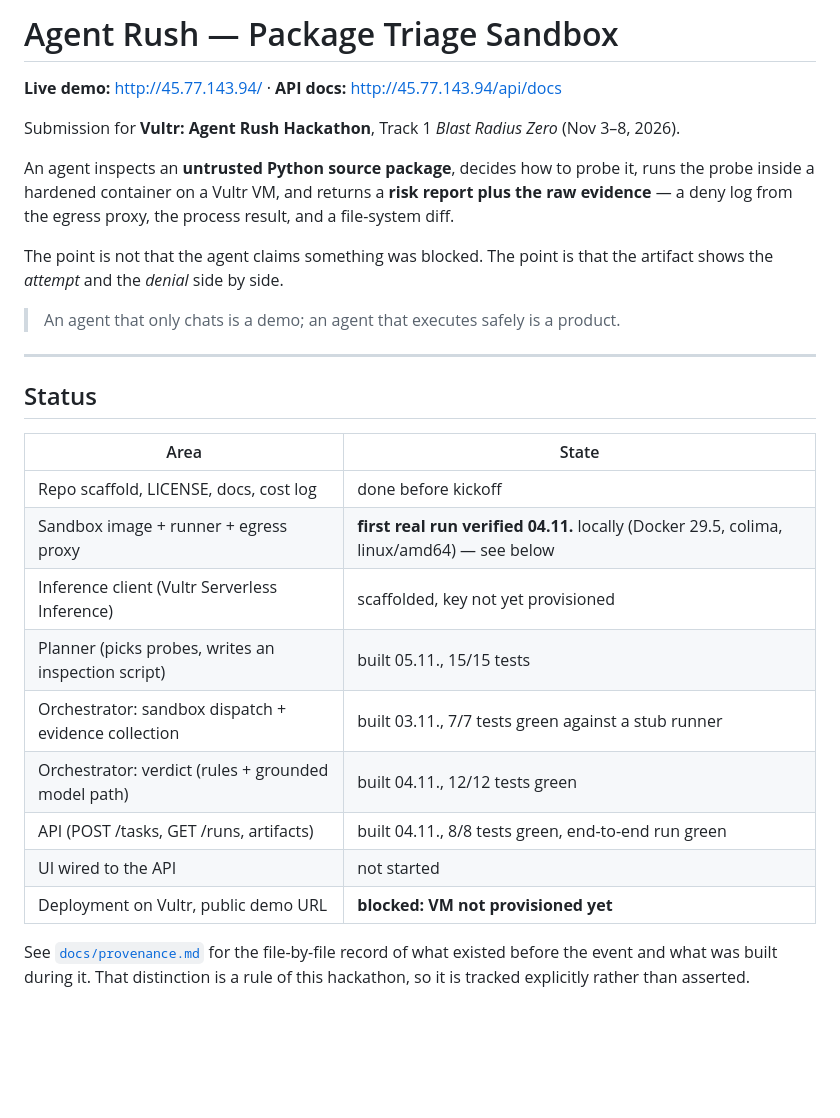
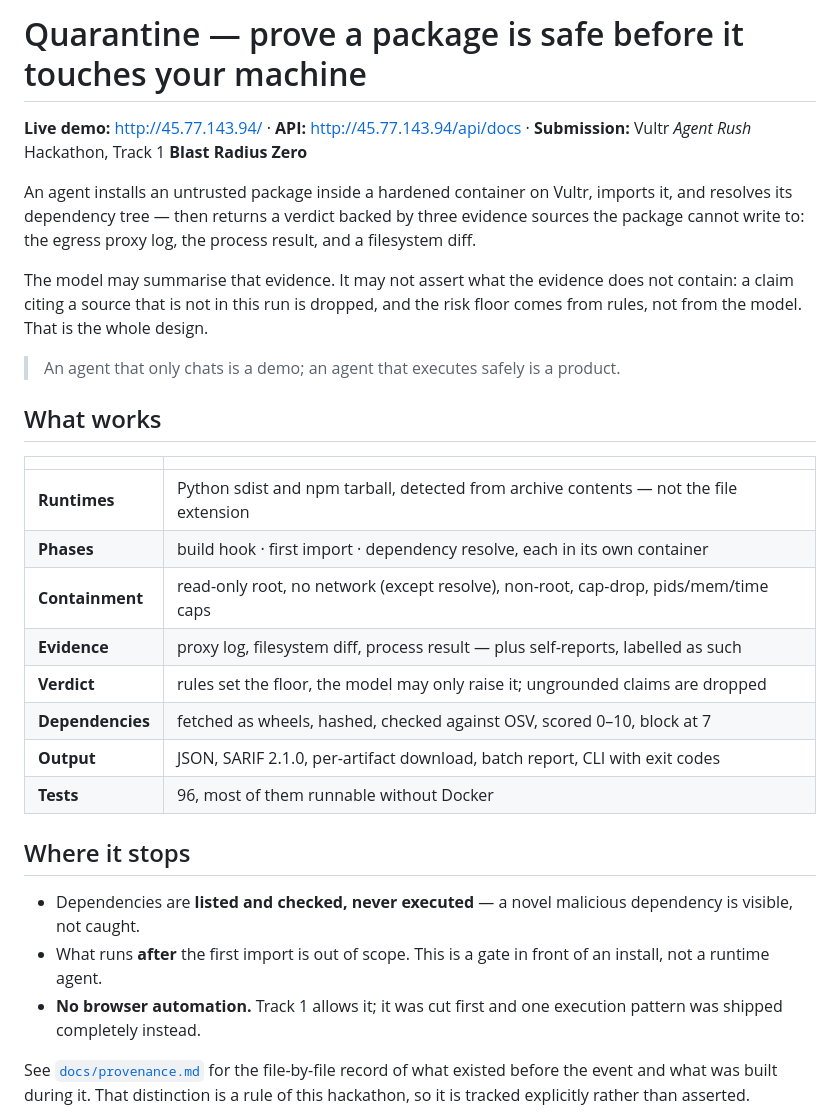
Before and after one commit to derKosi/agent-rush, a Markdown page: README.md, the part around the change. Rendered like a GitHub page; blank space fills up the shorter version.

```diff
--- a/README.md
+++ b/README.md
@@ -1,33 +1,39 @@
-# Agent Rush — Package Triage Sandbox
+# Quarantine — prove a package is safe before it touches your machine
 
-**Live demo:** <http://45.77.143.94/> · **API docs:** <http://45.77.143.94/api/docs>
+**Live demo:** <http://45.77.143.94/> · **API:** <http://45.77.143.94/api/docs> ·
+**Submission:** Vultr *Agent Rush* Hackathon, Track 1 **Blast Radius Zero**
 
-Submission for **Vultr: Agent Rush Hackathon**, Track 1 *Blast Radius Zero* (Nov 3–8, 2026).
+An agent installs an untrusted package inside a hardened container on Vultr, imports it, and
+resolves its dependency tree — then returns a verdict backed by three evidence sources the
+package cannot write to: the egress proxy log, the process result, and a filesystem diff.
 
-An agent inspects an **untrusted Python source package**, decides how to probe it, runs the
-probe inside a hardened container on a Vultr VM, and returns a **risk report plus the raw
-evidence** — a deny log from the egress proxy, the process result, and a file-system diff.
-
-The point is not that the agent claims something was blocked. The point is that the artifact
-shows the *attempt* and the *denial* side by side.
+The model may summarise that evidence. It may not assert what the evidence does not contain:
+a claim citing a source that is not in this run is dropped, and the risk floor comes from
+rules, not from the model. That is the whole design.
 
 > An agent that only chats is a demo; an agent that executes safely is a product.
 
----
+## What works
 
-## Status
+| | |
+|---|---|
+| **Runtimes** | Python sdist and npm tarball, detected from archive contents — not the file extension |
+| **Phases** | build hook · first import · dependency resolve, each in its own container |
+| **Containment** | read-only root, no network (except resolve), non-root, cap-drop, pids/mem/time caps |
+| **Evidence** | proxy log, filesystem diff, process result — plus self-reports, labelled as such |
+| **Verdict** | rules set the floor, the model may only raise it; ungrounded claims are dropped |
+| **Dependencies** | fetched as wheels, hashed, checked against OSV, scored 0–10, block at 7 |
+| **Output** | JSON, SARIF 2.1.0, per-artifact download, batch report, CLI with exit codes |
+| **Tests** | 96, most of them runnable without Docker |
 
-| Area | State |
-|---|---|
-| Repo scaffold, LICENSE, docs, cost log | done before kickoff |
-| Sandbox image + runner + egress proxy | **first real run verified 04.11.** locally (Docker 29.5, colima, linux/amd64) — see below |
-| Inference client (Vultr Serverless Inference) | scaffolded, key not yet provisioned |
-| Planner (picks probes, writes an inspection script) | built 05.11., 15/15 tests |
-| Orchestrator: sandbox dispatch + evidence collection | built 03.11., 7/7 tests green against a stub runner |
-| Orchestrator: verdict (rules + grounded model path) | built 04.11., 12/12 tests green |
-| API (POST /tasks, GET /runs, artifacts) | built 04.11., 8/8 tests green, end-to-end run green |
-| UI wired to the API | not started |
-| Deployment on Vultr, public demo URL | **blocked: VM not provisioned yet** |
+## Where it stops
+
+- Dependencies are **listed and checked, never executed** — a novel malicious dependency is
+  visible, not caught.
+- What runs **after** the first import is out of scope. This is a gate in front of an install,
+  not a runtime agent.
+- **No browser automation.** Track 1 allows it; it was cut first and one execution pattern was
+  shipped completely instead.
 
 See [`docs/provenance.md`](docs/provenance.md) for the file-by-file record of what existed
 before the event and what was built during it. That distinction is a rule of this hackathon,
```
Also changed, not shown: docs/assets.md (+2 -0 lines), docs/transcript.md (+83 -103 lines), web/screenshots/demo-deps.png (added), 3 other files.
